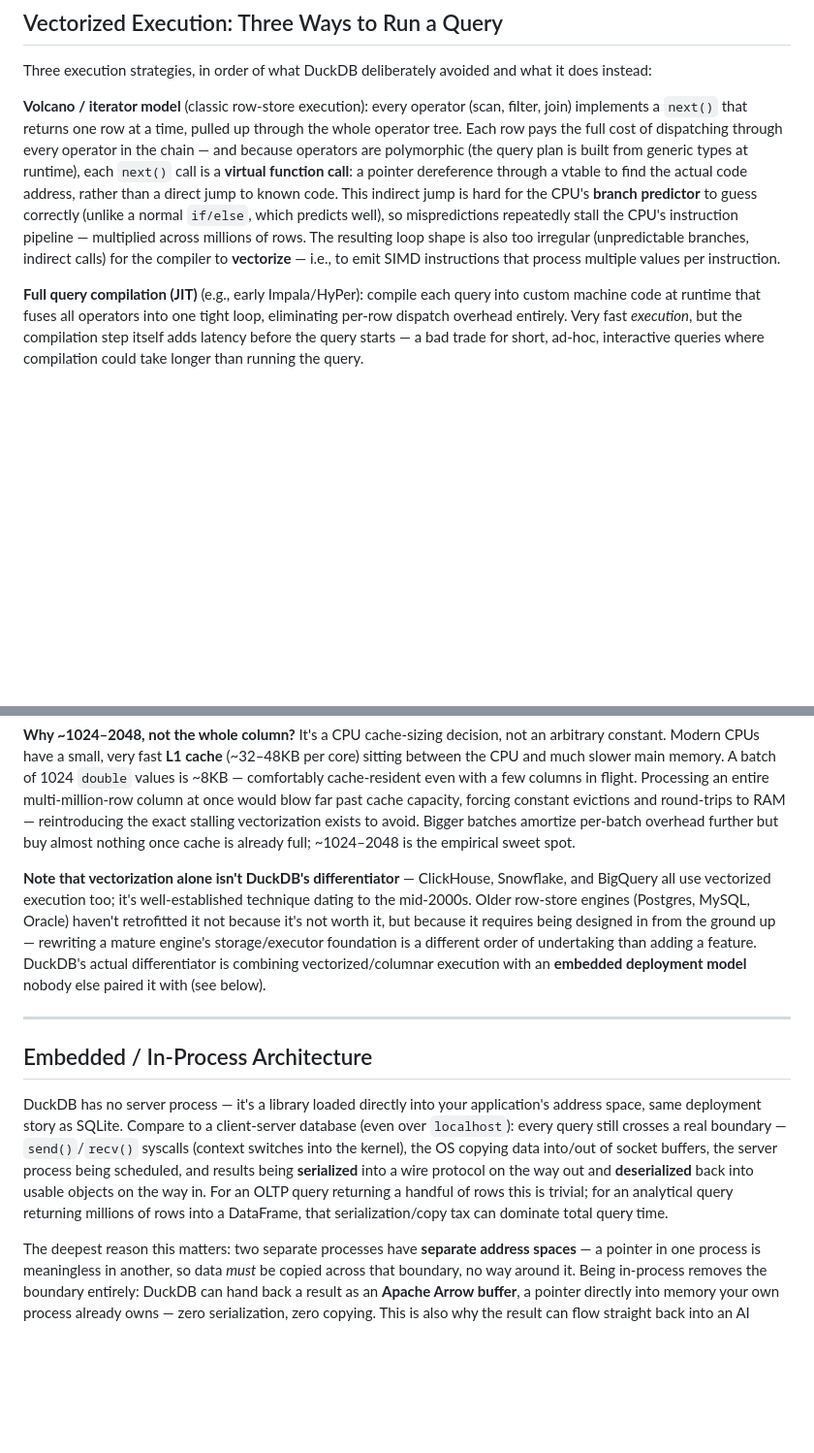
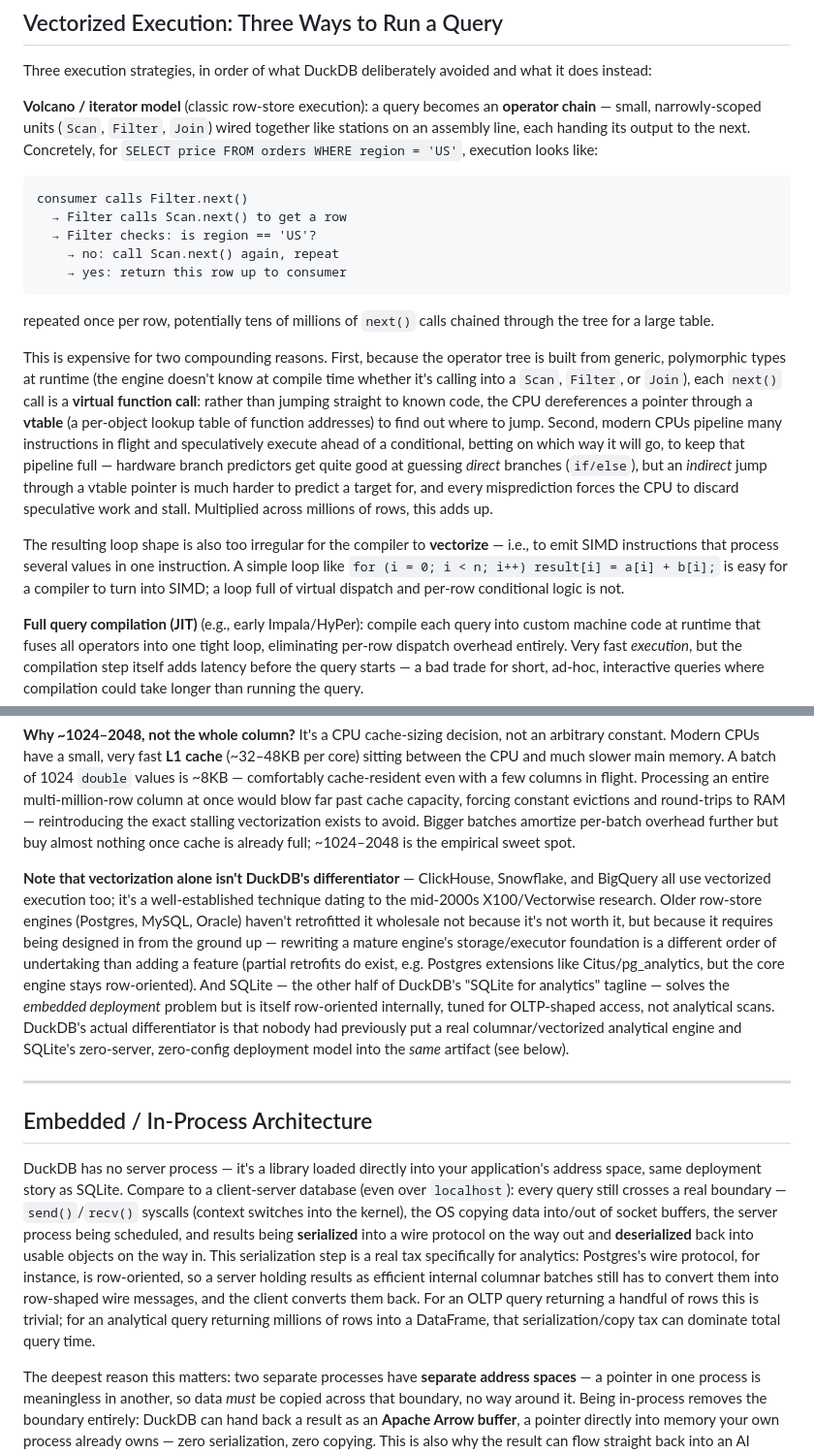
Before and after one commit to RGirish/monorepo, a Markdown page: wiki/tools/duckdb.md, 2 parts joined by grey strips. Shown at 97% size. Drawn GitHub-style; blank space fills up the shorter version.

Commit message:
chore: restore full depth of week 20's Volcano-model, SQLite-contrast, and wire-protocol detail in duckdb.md

````diff
--- a/wiki/tools/duckdb.md
+++ b/wiki/tools/duckdb.md
@@ -37,7 +37,19 @@ This is also why DuckDB reads Parquet files so natively: Parquet is itself a col
 
 Three execution strategies, in order of what DuckDB deliberately avoided and what it does instead:
 
-**Volcano / iterator model** (classic row-store execution): every operator (scan, filter, join) implements a `next()` that returns one row at a time, pulled up through the whole operator tree. Each row pays the full cost of dispatching through every operator in the chain — and because operators are polymorphic (the query plan is built from generic types at runtime), each `next()` call is a **virtual function call**: a pointer dereference through a vtable to find the actual code address, rather than a direct jump to known code. This indirect jump is hard for the CPU's **branch predictor** to guess correctly (unlike a normal `if/else`, which predicts well), so mispredictions repeatedly stall the CPU's instruction pipeline — multiplied across millions of rows. The resulting loop shape is also too irregular (unpredictable branches, indirect calls) for the compiler to **vectorize** — i.e., to emit SIMD instructions that process multiple values per instruction.
+**Volcano / iterator model** (classic row-store execution): a query becomes an **operator chain** — small, narrowly-scoped units (`Scan`, `Filter`, `Join`) wired together like stations on an assembly line, each handing its output to the next. Concretely, for `SELECT price FROM orders WHERE region = 'US'`, execution looks like:
+```
+consumer calls Filter.next()
+  → Filter calls Scan.next() to get a row
+  → Filter checks: is region == 'US'?
+    → no: call Scan.next() again, repeat
+    → yes: return this row up to consumer
+```
+repeated once per row, potentially tens of millions of `next()` calls chained through the tree for a large table.
+
+This is expensive for two compounding reasons. First, because the operator tree is built from generic, polymorphic types at runtime (the engine doesn't know at compile time whether it's calling into a `Scan`, `Filter`, or `Join`), each `next()` call is a **virtual function call**: rather than jumping straight to known code, the CPU dereferences a pointer through a **vtable** (a per-object lookup table of function addresses) to find out where to jump. Second, modern CPUs pipeline many instructions in flight and speculatively execute ahead of a conditional, betting on which way it will go, to keep that pipeline full — hardware branch predictors get quite good at guessing *direct* branches (`if/else`), but an *indirect* jump through a vtable pointer is much harder to predict a target for, and every misprediction forces the CPU to discard speculative work and stall. Multiplied across millions of rows, this adds up.
+
+The resulting loop shape is also too irregular for the compiler to **vectorize** — i.e., to emit SIMD instructions that process several values in one instruction. A simple loop like `for (i = 0; i < n; i++) result[i] = a[i] + b[i];` is easy for a compiler to turn into SIMD; a loop full of virtual dispatch and per-row conditional logic is not.
 
 **Full query compilation (JIT)** (e.g., early Impala/HyPer): compile each query into custom machine code at runtime that fuses all operators into one tight loop, eliminating per-row dispatch overhead entirely. Very fast *execution*, but the compilation step itself adds latency before the query starts — a bad trade for short, ad-hoc, interactive queries where compilation could take longer than running the query.
 
@@ -45,13 +57,13 @@ Three execution strategies, in order of what DuckDB deliberately avoided and wha
 
 **Why ~1024–2048, not the whole column?** It's a CPU cache-sizing decision, not an arbitrary constant. Modern CPUs have a small, very fast **L1 cache** (~32–48KB per core) sitting between the CPU and much slower main memory. A batch of 1024 `double` values is ~8KB — comfortably cache-resident even with a few columns in flight. Processing an entire multi-million-row column at once would blow far past cache capacity, forcing constant evictions and round-trips to RAM — reintroducing the exact stalling vectorization exists to avoid. Bigger batches amortize per-batch overhead further but buy almost nothing once cache is already full; ~1024–2048 is the empirical sweet spot.
 
-**Note that vectorization alone isn't DuckDB's differentiator** — ClickHouse, Snowflake, and BigQuery all use vectorized execution too; it's well-established technique dating to the mid-2000s. Older row-store engines (Postgres, MySQL, Oracle) haven't retrofitted it not because it's not worth it, but because it requires being designed in from the ground up — rewriting a mature engine's storage/executor foundation is a different order of undertaking than adding a feature. DuckDB's actual differentiator is combining vectorized/columnar execution with an **embedded deployment model** nobody else paired it with (see below).
+**Note that vectorization alone isn't DuckDB's differentiator** — ClickHouse, Snowflake, and BigQuery all use vectorized execution too; it's a well-established technique dating to the mid-2000s X100/Vectorwise research. Older row-store engines (Postgres, MySQL, Oracle) haven't retrofitted it wholesale not because it's not worth it, but because it requires being designed in from the ground up — rewriting a mature engine's storage/executor foundation is a different order of undertaking than adding a feature (partial retrofits do exist, e.g. Postgres extensions like Citus/pg_analytics, but the core engine stays row-oriented). And SQLite — the other half of DuckDB's "SQLite for analytics" tagline — solves the *embedded deployment* problem but is itself row-oriented internally, tuned for OLTP-shaped access, not analytical scans. DuckDB's actual differentiator is that nobody had previously put a real columnar/vectorized analytical engine and SQLite's zero-server, zero-config deployment model into the *same* artifact (see below).
 
 ---
 
 ## Embedded / In-Process Architecture
 
-DuckDB has no server process — it's a library loaded directly into your application's address space, same deployment story as SQLite. Compare to a client-server database (even over `localhost`): every query still crosses a real boundary — `send()`/`recv()` syscalls (context switches into the kernel), the OS copying data into/out of socket buffers, the server process being scheduled, and results being **serialized** into a wire protocol on the way out and **deserialized** back into usable objects on the way in. For an OLTP query returning a handful of rows this is trivial; for an analytical query returning millions of rows into a DataFrame, that serialization/copy tax can dominate total query time.
+DuckDB has no server process — it's a library loaded directly into your application's address space, same deployment story as SQLite. Compare to a client-server database (even over `localhost`): every query still crosses a real boundary — `send()`/`recv()` syscalls (context switches into the kernel), the OS copying data into/out of socket buffers, the server process being scheduled, and results being **serialized** into a wire protocol on the way out and **deserialized** back into usable objects on the way in. This serialization step is a real tax specifically for analytics: Postgres's wire protocol, for instance, is row-oriented, so a server holding results as efficient internal columnar batches still has to convert them into row-shaped wire messages, and the client converts them back. For an OLTP query returning a handful of rows this is trivial; for an analytical query returning millions of rows into a DataFrame, that serialization/copy tax can dominate total query time.
 
 The deepest reason this matters: two separate processes have **separate address spaces** — a pointer in one process is meaningless in another, so data *must* be copied across that boundary, no way around it. Being in-process removes the boundary entirely: DuckDB can hand back a result as an **Apache Arrow buffer**, a pointer directly into memory your own process already owns — zero serialization, zero copying. This is also why the result can flow straight back into an AI agent's reasoning loop without paying a tax on every tool call.
 
````
Also changed, not shown: wiki/log.md (+1 -0 lines).
